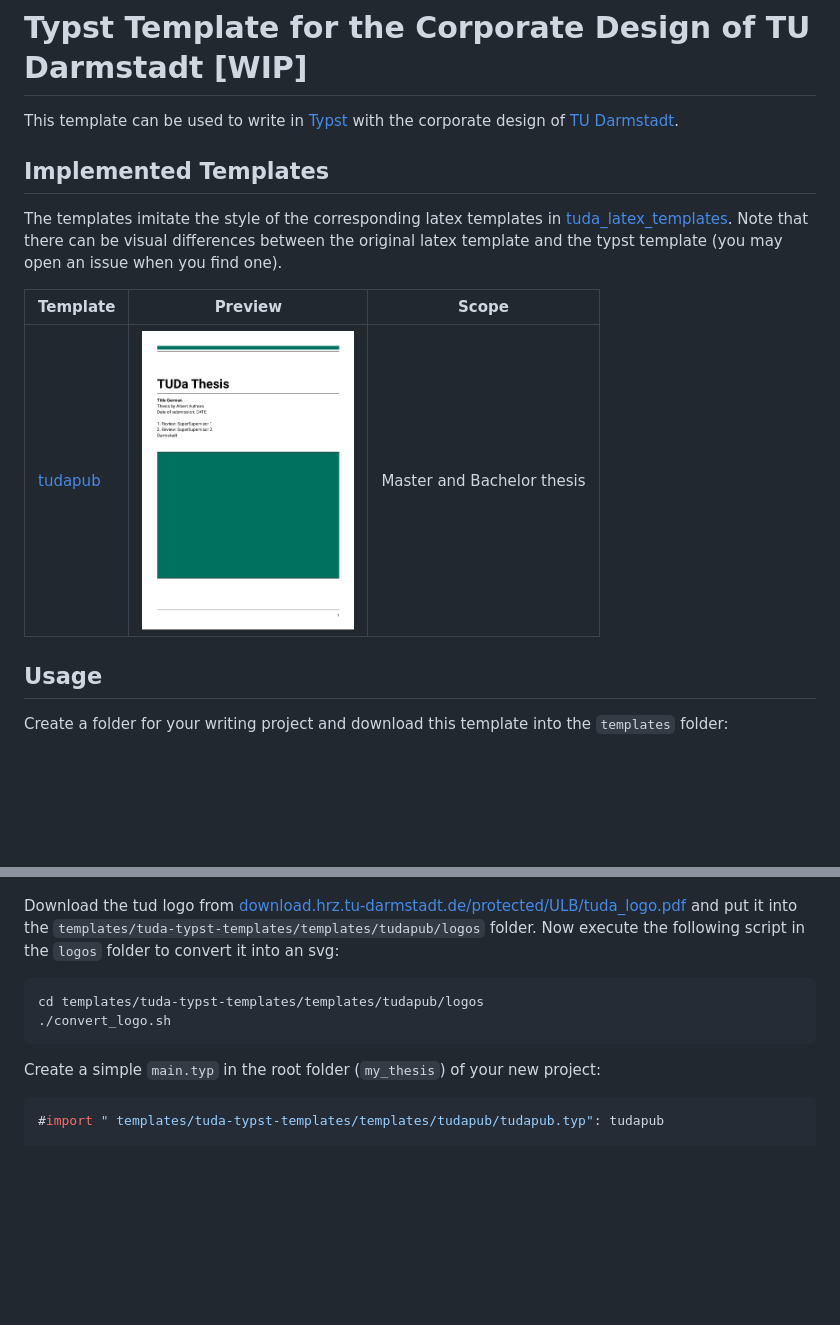
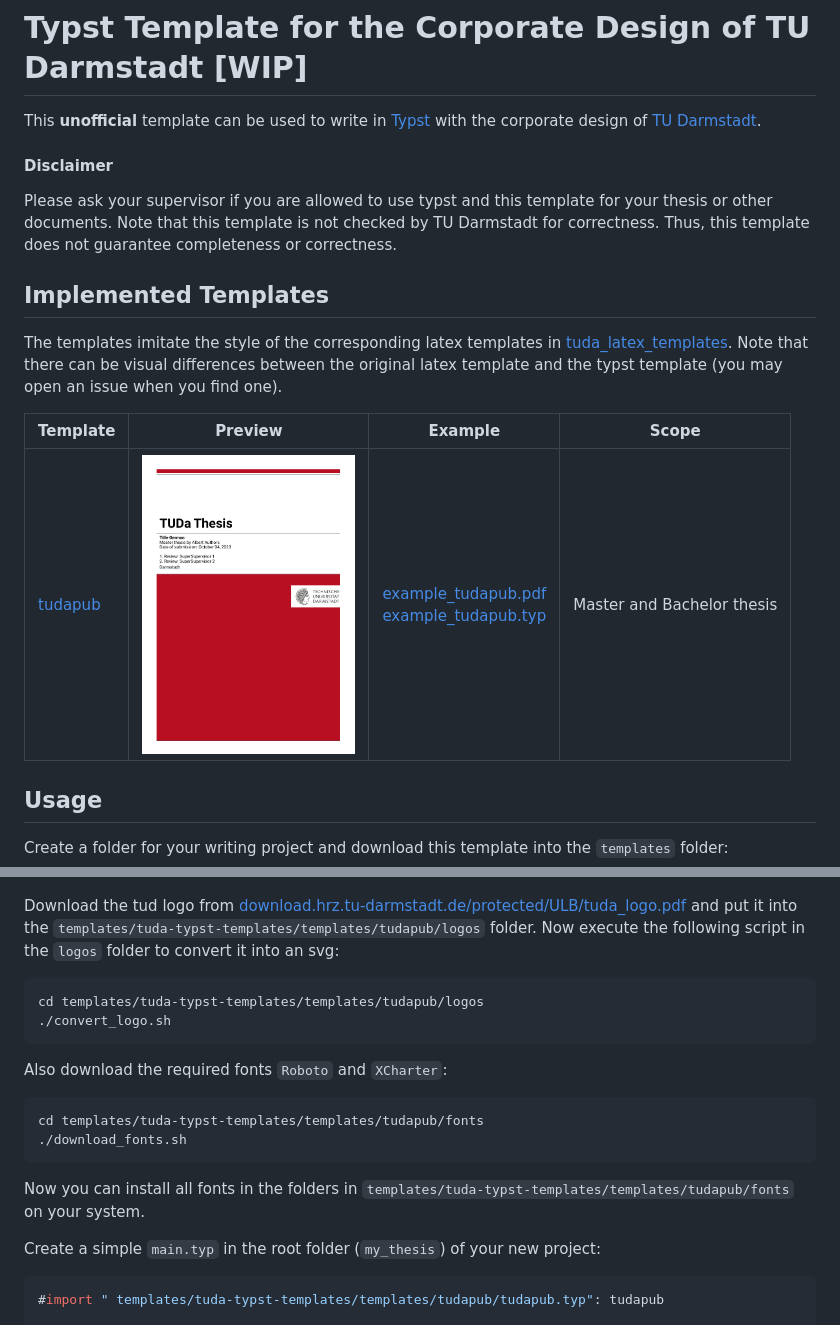
Before and after one commit to JeyRunner/tuda-typst-templates, a Markdown page: README.md, 2 parts joined by grey strips. Drawn GitHub-style; pictures changed too: img/tudapub_prev.png; blank space fills up the shorter version.

Commit message:
added missing dowload_fonts.sh, update readme

````diff
--- a/README.md
+++ b/README.md
@@ -1,14 +1,20 @@
 # Typst Template for the Corporate Design of TU Darmstadt [WIP]
-This template can be used to write in [Typst](https://github.com/typst/typst) with the corporate design of [TU Darmstadt]().
+This **unofficial** template can be used to write in [Typst](https://github.com/typst/typst) with the corporate design of [TU Darmstadt](https://www.tu-darmstadt.de/).
+
+#### Disclaimer
+Please ask your supervisor if you are allowed to use typst and this template for your thesis or other documents.
+Note that this template is not checked by TU Darmstadt for correctness.
+Thus, this template does not guarantee completeness or correctness.
+
 
 
 ## Implemented Templates
 The templates imitate the style of the corresponding latex templates in [tuda_latex_templates](https://github.com/tudace/tuda_latex_templates).
 Note that there can be visual differences between the original latex template and the typst template (you may open an issue when you find one).
 
-| Template  | Preview | Scope |
-----|----|--|
-|[tudapub](templates/tudapub/tudapub.typ) | <img src="img/tudapub_prev.png" height="300px"> | Master and Bachelor thesis |
+| Template  | Preview | Example | Scope |
+----|----|--|--|
+|[tudapub](templates/tudapub/tudapub.typ) | <img src="img/tudapub_prev.png" height="300px"> |  [example_tudapub.pdf](example_tudapub.pdf) <br/> [example_tudapub.typ](example_tudapub.typ)   |  Master and Bachelor thesis |
 
 
 ## Usage
@@ -24,6 +30,13 @@ Now execute the following script in the `logos` folder to convert it into an svg
 cd templates/tuda-typst-templates/templates/tudapub/logos
 ./convert_logo.sh
 ```
+
+Also download the required fonts `Roboto` and `XCharter`:
+```bash
+cd templates/tuda-typst-templates/templates/tudapub/fonts
+./download_fonts.sh
+```
+Now you can install all fonts in the folders in `templates/tuda-typst-templates/templates/tudapub/fonts` on your system.
 
 
 Create a simple `main.typ` in the root folder (`my_thesis`) of your new project:
````
Also changed, not shown: 4 other files.
